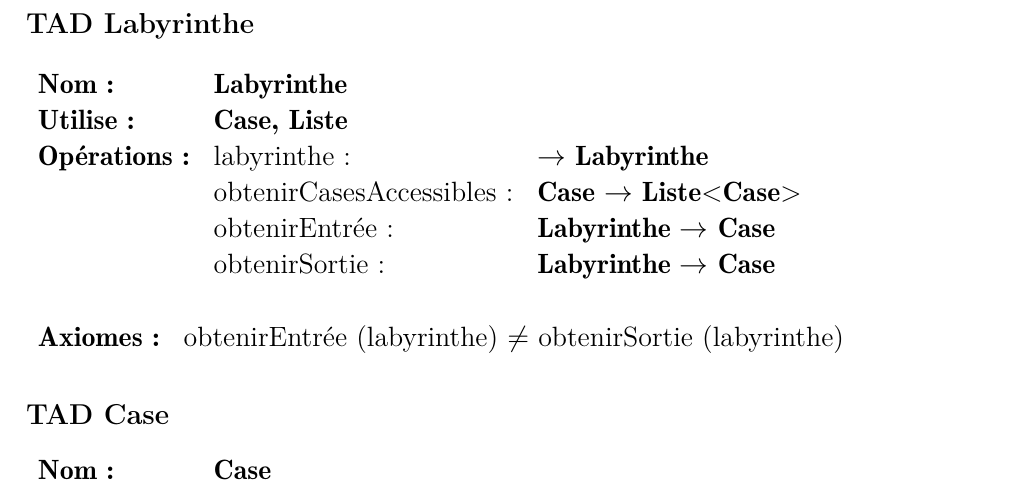
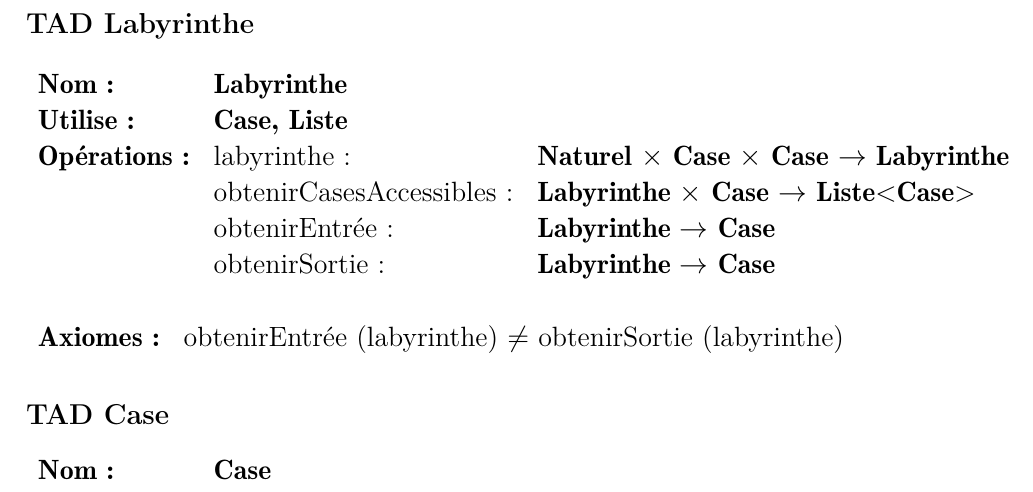
Before and after one commit to linavanille/projet-smartrobot, a LaTeX document (Rapport/TAD_Labyrinthe.tex): part of the page, cut so that both start at the same text. Compiled offline with pdfLaTeX.

Commit message:
#15 correction d'erreurs

```diff
--- a/Rapport/TAD_Labyrinthe.tex
+++ b/Rapport/TAD_Labyrinthe.tex
@@ -26,8 +26,8 @@
 \noindent\begin{tabular}{lll}
     \textbf{Nom:} & \textbf{Labyrinthe} & \\
     \textbf{Utilise:} & \textbf{Case, Liste} & \\
-    \textbf{Opérations:} & labyrinthe: & $\to$ \textbf{Labyrinthe}\\
-     & obtenirCasesAccessibles: & \textbf{Case} $\to$ \textbf{Liste}<\textbf{Case}>\\
+    \textbf{Opérations:} & labyrinthe: & \textbf{Naturel} $\times$ \textbf{Case} $\times$ \textbf{Case} $\to$ \textbf{Labyrinthe}\\
+     & obtenirCasesAccessibles: & \textbf{Labyrinthe} $\times$ \textbf{Case} $\to$ \textbf{Liste}<\textbf{Case}>\\
      & obtenirEntrée: & \textbf{Labyrinthe} $\to$ \textbf{Case}\\
      & obtenirSortie: & \textbf{Labyrinthe} $\to$ \textbf{Case}\\
      & & \\
```
